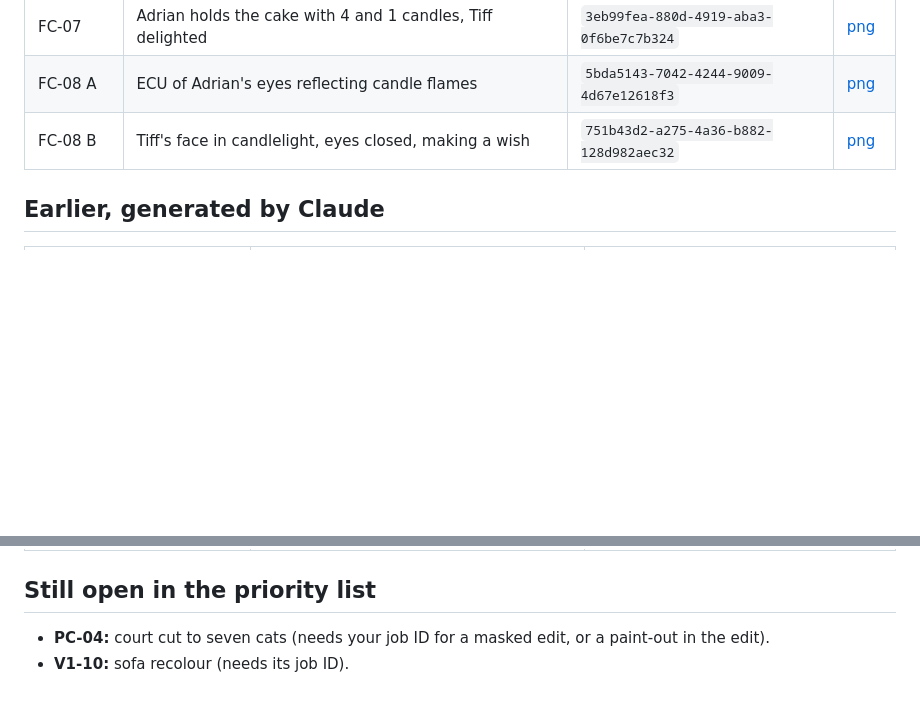
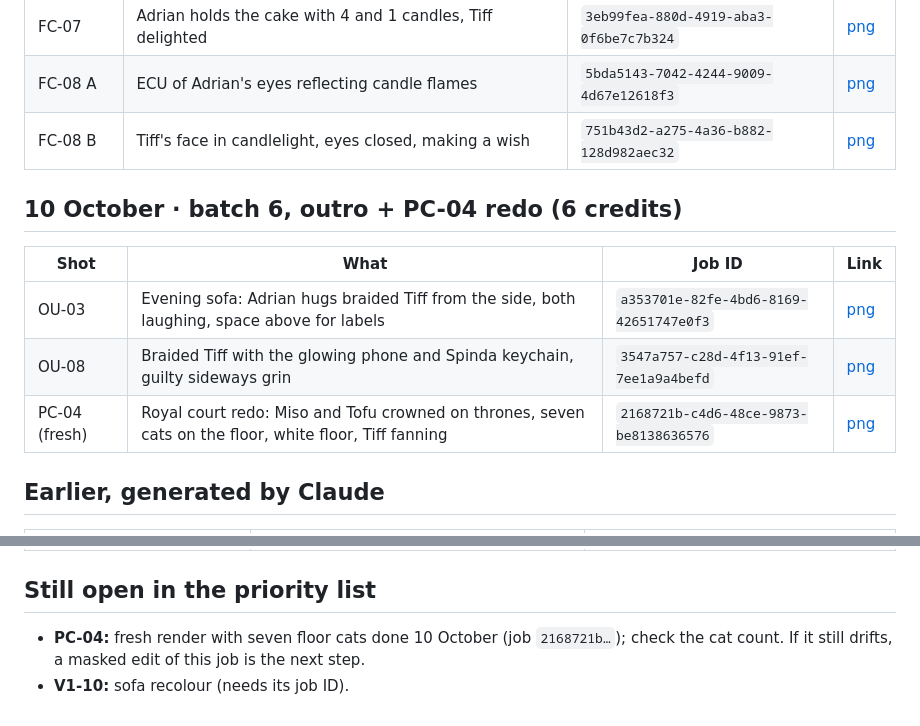
Before and after one commit to grxu/Tiff-s-Birthday, a Markdown page: storyboard/renders-manifest.md, 2 parts joined by grey strips. Drawn GitHub-style; blank space fills up the shorter version.

Commit message:
Batch 6 rendered: OU-03, OU-08 and a fresh PC-04 with seven court cats
Co-Authored-By: Claude Opus 5.5 <noreply@anthropic.com>
Claude-Session: https://claude.ai/code/session_01Wfk5ePJ22LN7xs1AbjaDY5

```diff
--- a/storyboard/renders-manifest.md
+++ b/storyboard/renders-manifest.md
@@ -88,6 +88,14 @@ Shots generated by the user in Higgsfield are not listed here (their job IDs are
 | FC-08 A | ECU of Adrian's eyes reflecting candle flames | `5bda5143-7042-4244-9009-4d67e12618f3` | [png](https://d8j0ntlcm91z4.cloudfront.net/user_3F9g5MvyxWEcBzuFjPmI97hrMM7/hf_20261010_031215_5bda5143-7042-4244-9009-4d67e12618f3.png) |
 | FC-08 B | Tiff's face in candlelight, eyes closed, making a wish | `751b43d2-a275-4a36-b882-128d982aec32` | [png](https://d8j0ntlcm91z4.cloudfront.net/user_3F9g5MvyxWEcBzuFjPmI97hrMM7/hf_20261010_031307_751b43d2-a275-4a36-b882-128d982aec32.png) |
 
+## 10 October · batch 6, outro + PC-04 redo (6 credits)
+
+| Shot | What | Job ID | Link |
+|---|---|---|---|
+| OU-03 | Evening sofa: Adrian hugs braided Tiff from the side, both laughing, space above for labels | `a353701e-82fe-4bd6-8169-42651747e0f3` | [png](https://d8j0ntlcm91z4.cloudfront.net/user_3F9g5MvyxWEcBzuFjPmI97hrMM7/hf_20261010_031704_a353701e-82fe-4bd6-8169-42651747e0f3.png) |
+| OU-08 | Braided Tiff with the glowing phone and Spinda keychain, guilty sideways grin | `3547a757-c28d-4f13-91ef-7ee1a9a4befd` | [png](https://d8j0ntlcm91z4.cloudfront.net/user_3F9g5MvyxWEcBzuFjPmI97hrMM7/hf_20261010_031704_3547a757-c28d-4f13-91ef-7ee1a9a4befd.png) |
+| PC-04 (fresh) | Royal court redo: Miso and Tofu crowned on thrones, seven cats on the floor, white floor, Tiff fanning | `2168721b-c4d6-48ce-9873-be8138636576` | [png](https://d8j0ntlcm91z4.cloudfront.net/user_3F9g5MvyxWEcBzuFjPmI97hrMM7/hf_20261010_031703_2168721b-c4d6-48ce-9873-be8138636576.png) |
+
 ## Earlier, generated by Claude
 
 | Shot | What | Job ID |
@@ -98,5 +106,5 @@ Shots generated by the user in Higgsfield are not listed here (their job IDs are
 
 ## Still open in the priority list
 
-- **PC-04:** court cut to seven cats (needs your job ID for a masked edit, or a paint-out in the edit).
+- **PC-04:** fresh render with seven floor cats done 10 October (job `2168721b…`); check the cat count. If it still drifts, a masked edit of this job is the next step.
 - **V1-10:** sofa recolour (needs its job ID).
```
Also changed, not shown: CLAUDE.md (+2 -2 lines), storyboard/prompts/remaining.md (+2 -2 lines).
